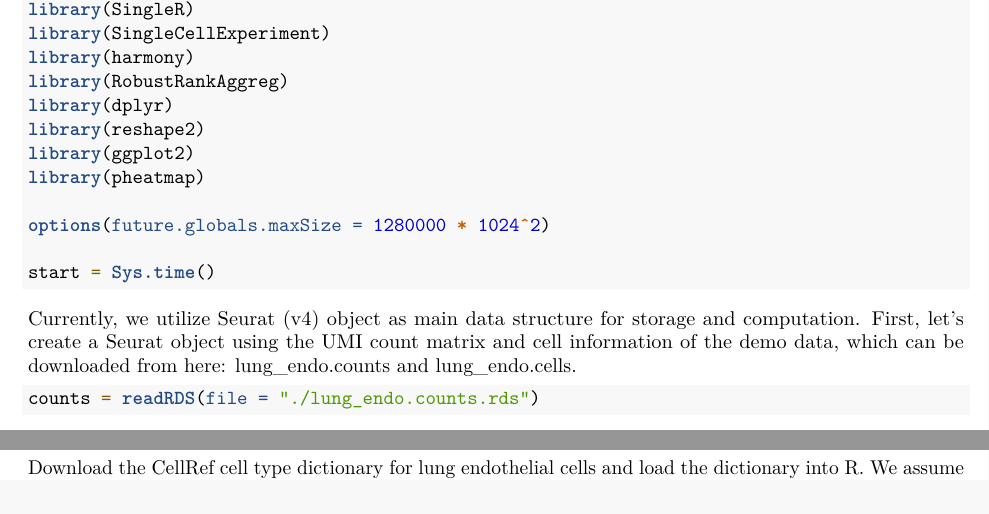
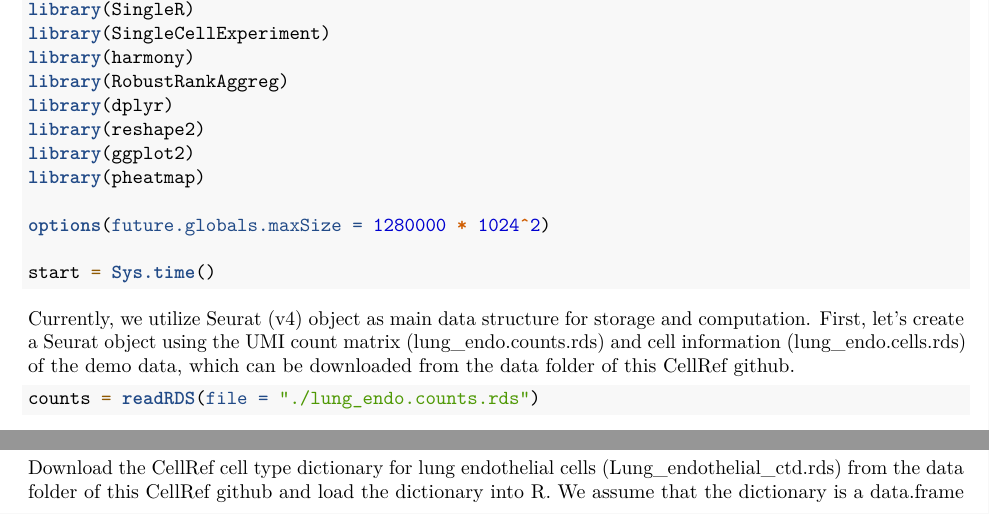
Before and after one commit to xu-lab/CellRef, an R Markdown document (vignette/lung_endo_vignette.Rmd): two parts of page 1 of 5, joined at a grey line, cut so that both start at the same text. Rendered offline with R 4.5, knitr and Pandoc, then LaTeX, with nearby package versions; some code elsewhere in the file could not run offline.

Commit message:
Update vignette

````diff
--- a/vignette/lung_endo_vignette.Rmd
+++ b/vignette/lung_endo_vignette.Rmd
@@ -39,7 +39,7 @@ options(future.globals.maxSize = 1280000 * 1024^2)
 start = Sys.time()
 ```
 
-Currently, we utilize Seurat (v4) object as main data structure for storage and computation. First, let's create a Seurat object using the UMI count matrix and cell information of the demo data, which can be downloaded from here: [lung_endo.counts](https://github.com/xu-lab/CellRef/raw/main/data/lung_endo.counts.rds) and [lung_endo.cells](https://github.com/xu-lab/CellRef/raw/main/data/lung_endo.cells.rds).
+Currently, we utilize Seurat (v4) object as main data structure for storage and computation. First, let's create a Seurat object using the UMI count matrix (lung_endo.counts.rds) and cell information (lung_endo.cells.rds) of the demo data, which can be downloaded from the data folder of this CellRef github.
 
 ```{r load_data, warning=FALSE, message=FALSE}
 counts = readRDS(file="./lung_endo.counts.rds")
@@ -53,7 +53,7 @@ obj <- NormalizeData(obj)
 print(obj)
 ```
 
-Download the CellRef [cell type dictionary for lung endothelial cells](https://github.com/xu-lab/CellRef/raw/main/data/Lung_endothelial_ctd.rds) and load the dictionary into R. We assume that the dictionary is a data.frame that contains at least three columns: CellType, Marker, and MarkType (p - positive marker, n - negative marker).
+Download the CellRef cell type dictionary for lung endothelial cells (Lung_endothelial_ctd.rds) from the data folder of this CellRef github and load the dictionary into R. We assume that the dictionary is a data.frame that contains at least three columns: CellType, Marker, and MarkType (p - positive marker, n - negative marker).
 
 ```{r, warning=FALSE, message=FALSE}
 ctd = readRDS(file="./lung_endothelial_ctd.rds")
````
